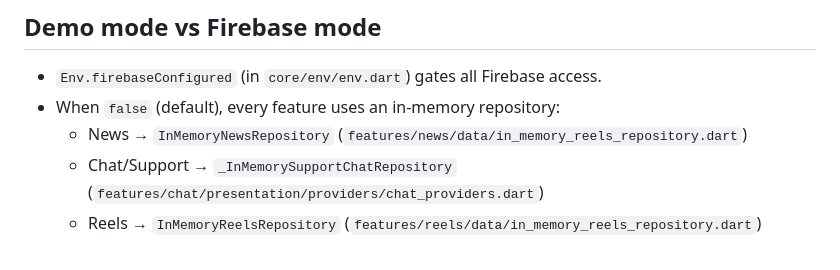
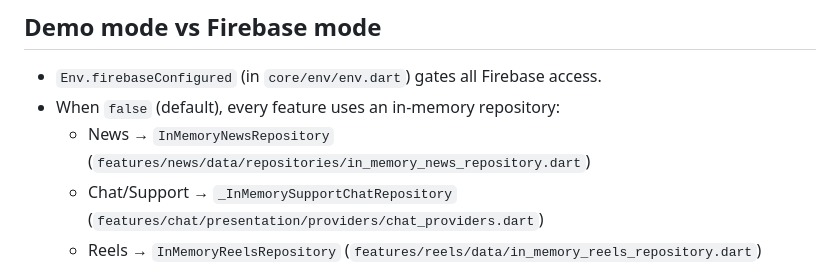
Before and after one commit to xenlabshq/NeuraDev, a Markdown page: AGENTS.md, the part around the change. Drawn GitHub-style.

Commit message:
docs(agents): AGENTS.md'deki yanlış dosya yolu düzeltildi
News in-memory repository referansı yanlış dosyaya işaret ediyordu
(features/news/data/in_memory_reels_repository.dart — reels'ten
kopya/yapıştır kalıntısı). Gerçek yol
features/news/data/repositories/in_memory_news_repository.dart.

```diff
--- a/AGENTS.md
+++ b/AGENTS.md
@@ -23,7 +23,7 @@ If only changing widget code, `dart analyze` + `flutter build linux --debug` is
 
 - `Env.firebaseConfigured` (in `core/env/env.dart`) gates all Firebase access.
 - When `false` (default), every feature uses an in-memory repository:
-  - News → `InMemoryNewsRepository` (`features/news/data/in_memory_reels_repository.dart`)
+  - News → `InMemoryNewsRepository` (`features/news/data/repositories/in_memory_news_repository.dart`)
   - Chat/Support → `_InMemorySupportChatRepository` (`features/chat/presentation/providers/chat_providers.dart`)
   - Reels → `InMemoryReelsRepository` (`features/reels/data/in_memory_reels_repository.dart`)
   - Learning progress → `LearningProgressNotifier` (`features/learning/presentation/providers/learning_providers.dart`)
```
